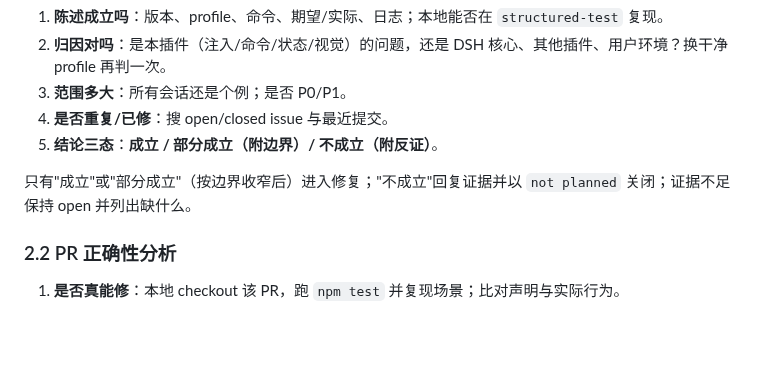
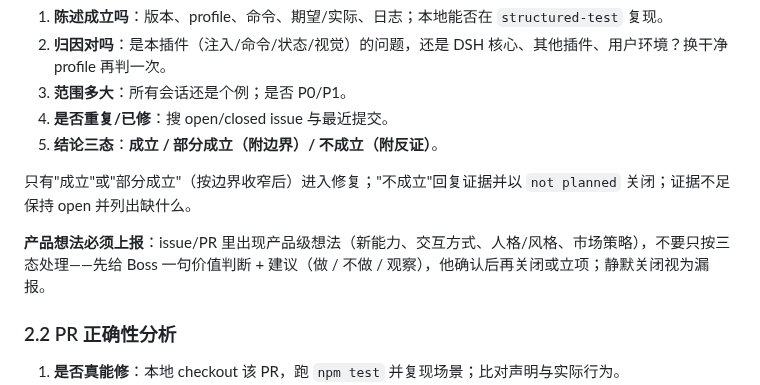
Before and after one commit to feigo313/dsh-structured, a Markdown page: docs/MAINTENANCE.md, the part around the change. Drawn GitHub-style; blank space fills up the shorter version.

Commit message:
docs: require reporting product ideas from issues before closing

```diff
--- a/docs/MAINTENANCE.md
+++ b/docs/MAINTENANCE.md
@@ -29,6 +29,8 @@ gh release view v0.7.4 --repo feigo313/dsh-structured --json assets
 5. **结论三态**：**成立 / 部分成立（附边界）/ 不成立（附反证）**。
 
 只有"成立"或"部分成立"（按边界收窄后）进入修复；"不成立"回复证据并以 `not planned` 关闭；证据不足保持 open 并列出缺什么。
+
+**产品想法必须上报**：issue/PR 里出现产品级想法（新能力、交互方式、人格/风格、市场策略），不要只按三态处理——先给 Boss 一句价值判断 + 建议（做 / 不做 / 观察），他确认后再关闭或立项；静默关闭视为漏报。
 
 ### 2.2 PR 正确性分析
 
```
